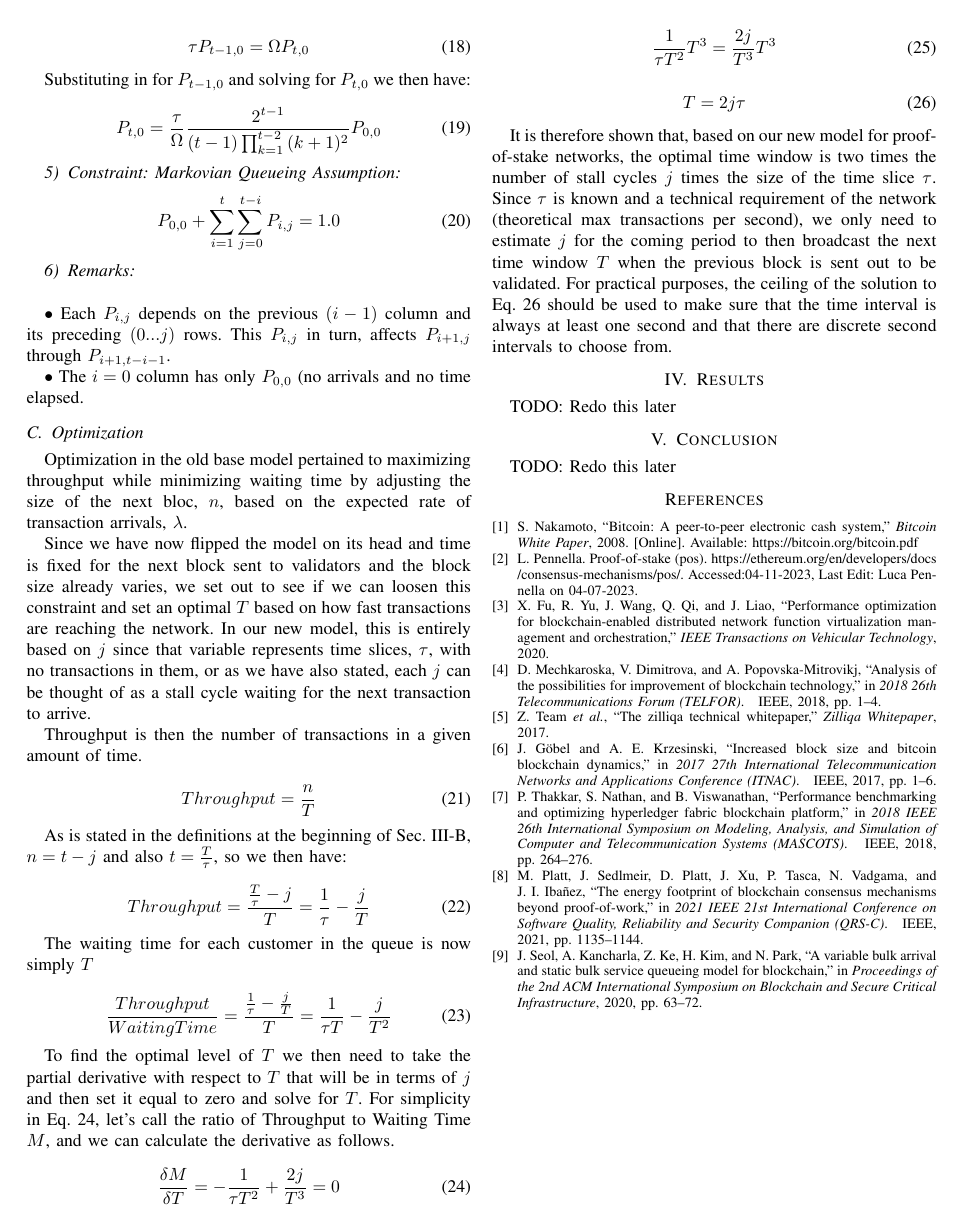
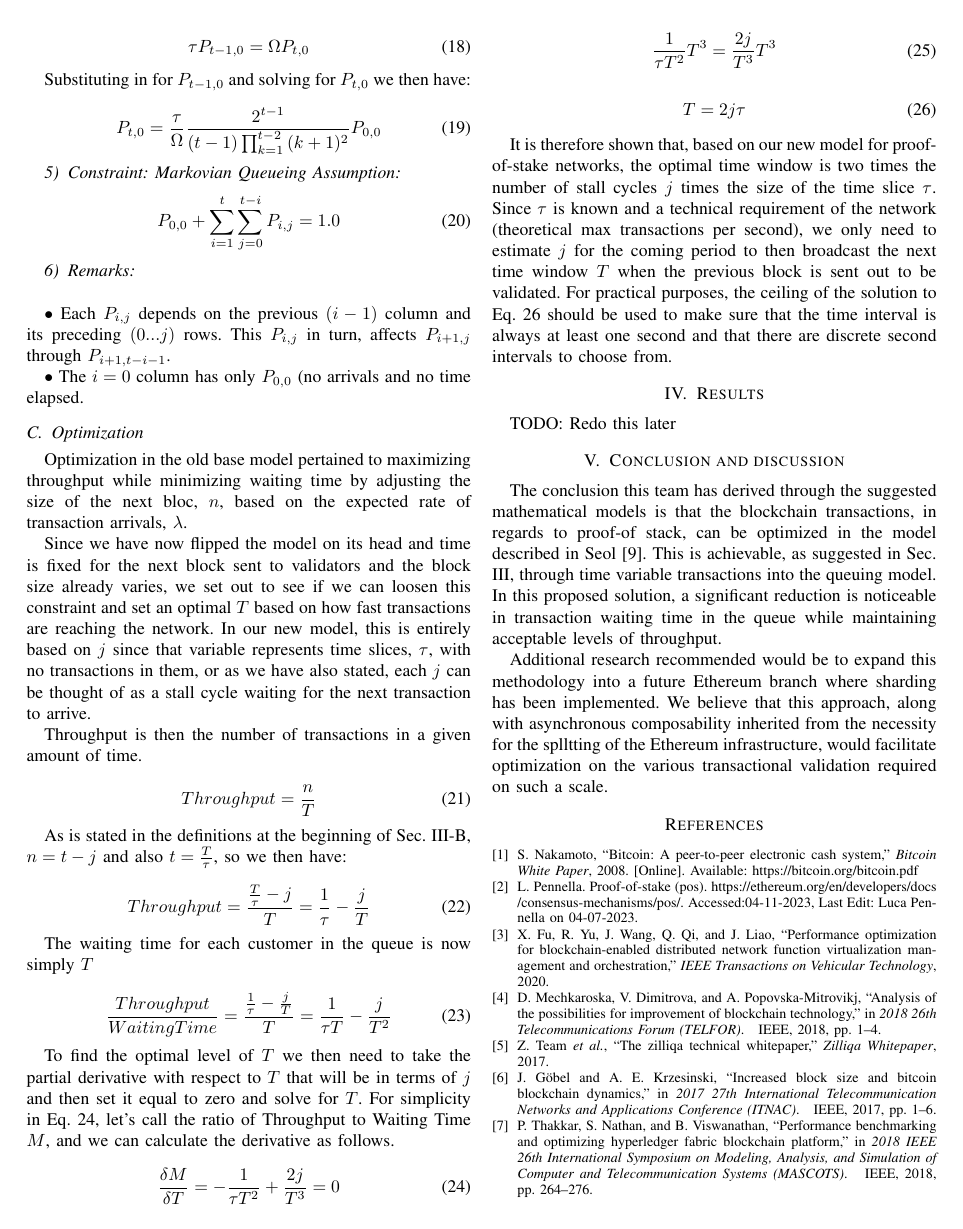
Before and after one commit to andrewqsmith/Block-Size-Optimization-for-VBASBS-Queueing-Model-for-Blockchain, a LaTeX paper (Project.tex): page 5 of 5 before the commit and page 5 of 6 after it. Compiled offline with pdfLaTeX; a missing font is replaced by an installed copy or a similar font; a LaTeX package or settings file that is missing is left out; a missing bibliography style is replaced by a similar one.

Commit message:
Added Conclusion

```diff
--- a/Project.tex
+++ b/Project.tex
@@ -498,9 +498,18 @@ predetermine the next block size to be created.
 
 TODO: Redo this later
 
-\section{Conclusion}
+\section{Conclusion and discussion}
 
-TODO: Redo this later
+The conclusion this team has derived through the suggested mathematical models is that the blockchain transactions,
+in regards to proof-of stack, can be optimized in the model described in Seol\cite{2020_ACM_Seol}. This is achievable,
+as suggested in Sec. III, through time variable transactions into the queuing model. In this proposed solution, a
+significant reduction is noticeable in transaction waiting time in the queue while maintaining acceptable levels of
+throughput.
+
+Additional research recommended would be to expand this methodology into a future Ethereum branch where sharding
+has been implemented. We believe that this approach, along with asynchronous composability inherited from the necessity
+for the splltting of the Ethereum infrastructure, would facilitate optimization on the various transactional validation
+required on such a scale.
 
 \bibliographystyle{IEEEtrans}
 \bibliography{Crosby}
```
